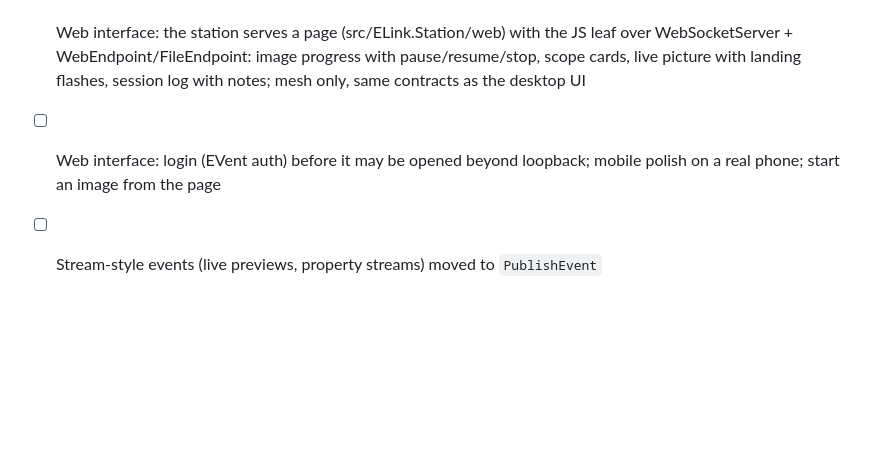
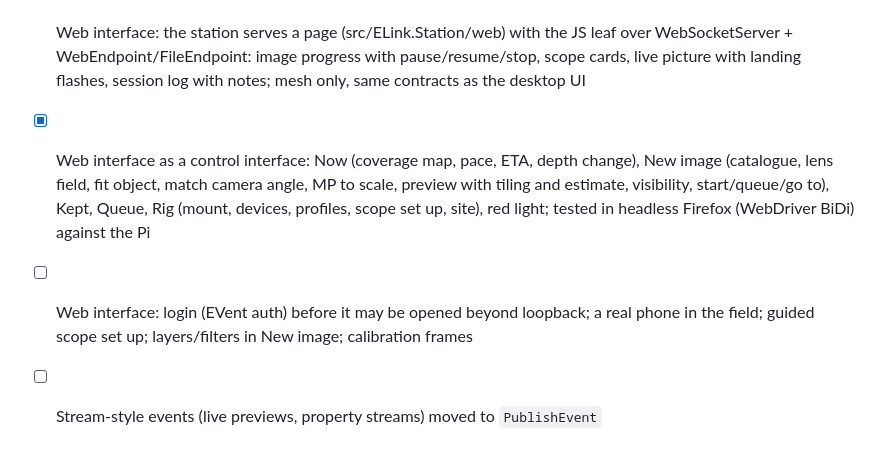
Before and after one commit to UltraGeekDEV/ELink-Astro, a Markdown page: TODO.md, the part around the change. GitHub-like rendering; blank space fills up the shorter version.

```diff
--- a/TODO.md
+++ b/TODO.md
@@ -202,5 +202,6 @@ focus triggers/offsets -> live-stack rejection/calibration -> the rest.
 - [ ] Services should write their own important lines (errors, device lost, flips, guiding lost) with `SessionLog`, not only phase changes
 - [ ] Log: filter by source/level, open the folder, attach the log to a saved night's folder
 - [x] Web interface: the station serves a page (src/ELink.Station/web) with the JS leaf over WebSocketServer + WebEndpoint/FileEndpoint: image progress with pause/resume/stop, scope cards, live picture with landing flashes, session log with notes; mesh only, same contracts as the desktop UI
-- [ ] Web interface: login (EVent auth) before it may be opened beyond loopback; mobile polish on a real phone; start an image from the page
+- [x] Web interface as a control interface: Now (coverage map, pace, ETA, depth change), New image (catalogue, lens field, fit object, match camera angle, MP to scale, preview with tiling and estimate, visibility, start/queue/go to), Kept, Queue, Rig (mount, devices, profiles, scope set up, site), red light; tested in headless Firefox (WebDriver BiDi) against the Pi
+- [ ] Web interface: login (EVent auth) before it may be opened beyond loopback; a real phone in the field; guided scope set up; layers/filters in New image; calibration frames
 - [ ] Stream-style events (live previews, property streams) moved to `PublishEvent`
```
Also changed, not shown: docs/user-guide.md (+9 -1 lines).
